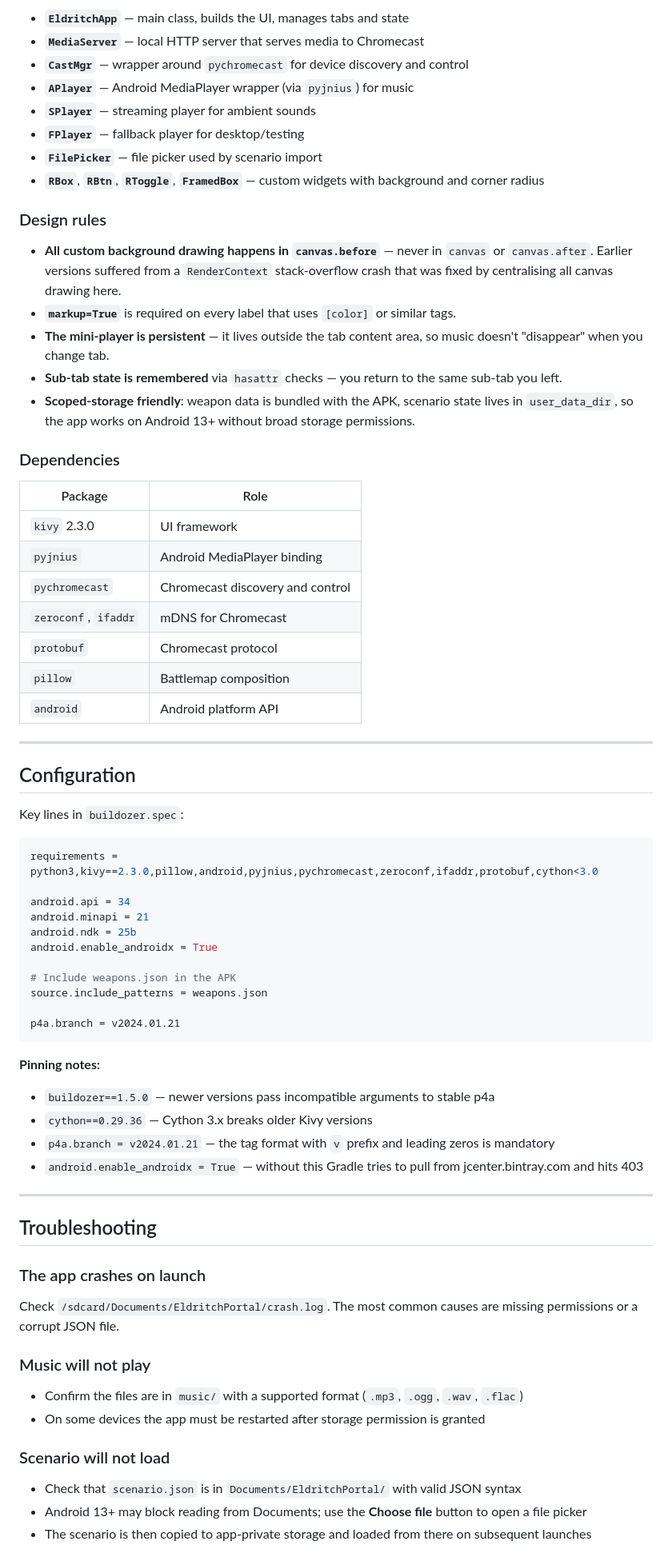
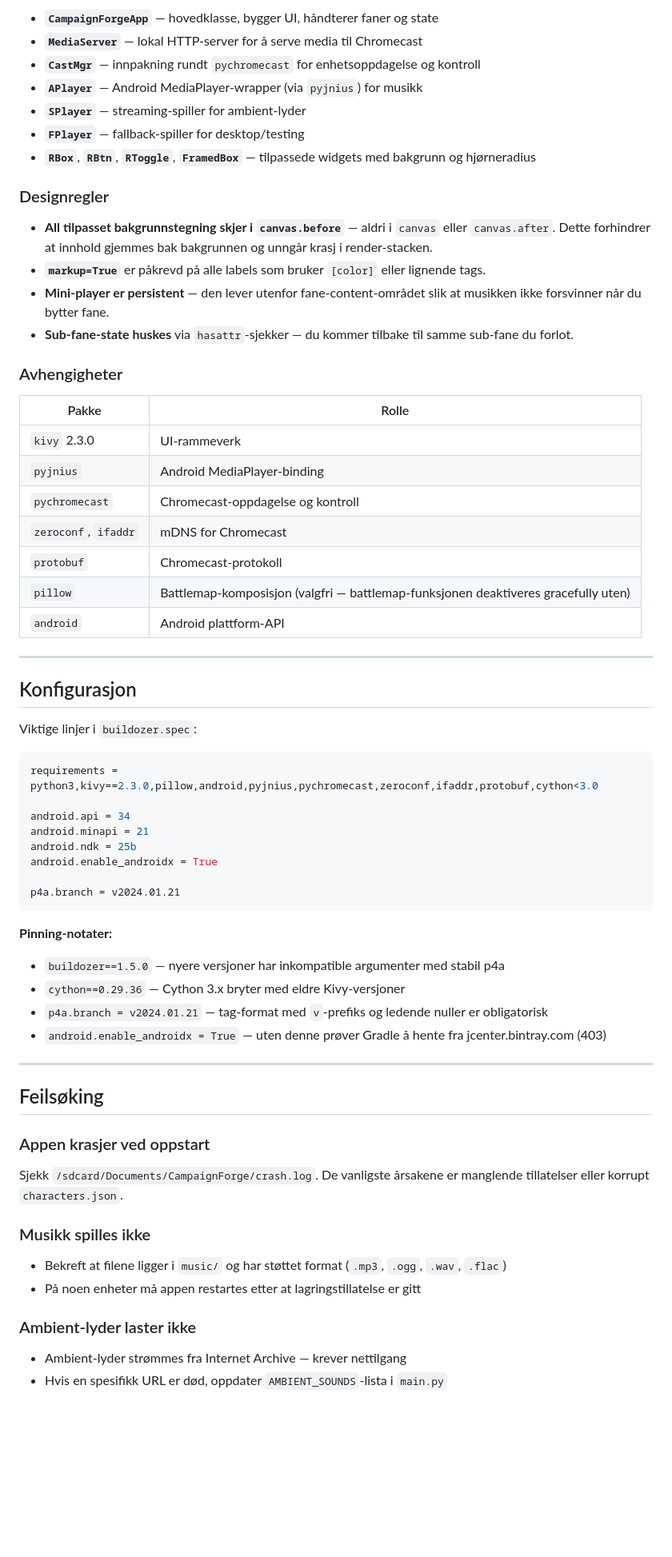
Before and after one commit to gizmo6663-dev/CampaignForge, a Markdown page: README.md, the part around one of its changes. Shown at 80% size. Drawn GitHub-style; blank space fills up the shorter version.

````diff
--- a/README.md
+++ b/README.md
@@ -212,38 +158,36 @@ buildozer -v android debug
 
-- **`EldritchApp`** — main class, builds the UI, manages tabs and state
-- **`MediaServer`** — local HTTP server that serves media to Chromecast
-- **`CastMgr`** — wrapper around `pychromecast` for device discovery and control
-- **`APlayer`** — Android MediaPlayer wrapper (via `pyjnius`) for music
-- **`SPlayer`** — streaming player for ambient sounds
-- **`FPlayer`** — fallback player for desktop/testing
-- **`FilePicker`** — file picker used by scenario import
-- **`RBox`**, **`RBtn`**, **`RToggle`**, **`FramedBox`** — custom widgets with background and corner radius
+- **`CampaignForgeApp`** — hovedklasse, bygger UI, håndterer faner og state
+- **`MediaServer`** — lokal HTTP-server for å serve media til Chromecast
+- **`CastMgr`** — innpakning rundt `pychromecast` for enhetsoppdagelse og kontroll
+- **`APlayer`** — Android MediaPlayer-wrapper (via `pyjnius`) for musikk
+- **`SPlayer`** — streaming-spiller for ambient-lyder
+- **`FPlayer`** — fallback-spiller for desktop/testing
+- **`RBox`**, **`RBtn`**, **`RToggle`**, **`FramedBox`** — tilpassede widgets med bakgrunn og hjørneradius
 
-### Design rules
+### Designregler
 
-- **All custom background drawing happens in `canvas.before`** — never in `canvas` or `canvas.after`. Earlier versions suffered from a `RenderContext` stack-overflow crash that was fixed by centralising all canvas drawing here.
-- **`markup=True`** is required on every label that uses `[color]` or similar tags.
-- **The mini-player is persistent** — it lives outside the tab content area, so music doesn't "disappear" when you change tab.
-- **Sub-tab state is remembered** via `hasattr` checks — you return to the same sub-tab you left.
-- **Scoped-storage friendly**: weapon data is bundled with the APK, scenario state lives in `user_data_dir`, so the app works on Android 13+ without broad storage permissions.
+- **All tilpasset bakgrunnstegning skjer i `canvas.before`** — aldri i `canvas` eller `canvas.after`. Dette forhindrer at innhold gjemmes bak bakgrunnen og unngår krasj i render-stacken.
+- **`markup=True`** er påkrevd på alle labels som bruker `[color]` eller lignende tags.
+- **Mini-player er persistent** — den lever utenfor fane-content-området slik at musikken ikke forsvinner når du bytter fane.
+- **Sub-fane-state huskes** via `hasattr`-sjekker — du kommer tilbake til samme sub-fane du forlot.
 
-### Dependencies
+### Avhengigheter
 
-| Package | Role |
+| Pakke | Rolle |
 |---|---|
-| `kivy` 2.3.0 | UI framework |
-| `pyjnius` | Android MediaPlayer binding |
-| `pychromecast` | Chromecast discovery and control |
+| `kivy` 2.3.0 | UI-rammeverk |
+| `pyjnius` | Android MediaPlayer-binding |
+| `pychromecast` | Chromecast-oppdagelse og kontroll |
 | `zeroconf`, `ifaddr` | mDNS for Chromecast |
-| `protobuf` | Chromecast protocol |
-| `pillow` | Battlemap composition |
-| `android` | Android platform API |
+| `protobuf` | Chromecast-protokoll |
+| `pillow` | Battlemap-komposisjon (valgfri — battlemap-funksjonen deaktiveres gracefully uten) |
+| `android` | Android plattform-API |
 
 ---
 
-## Configuration
+## Konfigurasjon
 
-Key lines in `buildozer.spec`:
+Viktige linjer i `buildozer.spec`:
 
 ```ini
 requirements = python3,kivy==2.3.0,pillow,android,pyjnius,pychromecast,zeroconf,ifaddr,protobuf,cython<3.0
@@ -253,31 +197,27 @@ android.minapi = 21
 android.ndk = 25b
 android.enable_androidx = True
 
-# Include weapons.json in the APK
-source.include_patterns = weapons.json
-
 p4a.branch = v2024.01.21
 ```
 
-**Pinning notes:**
-- `buildozer==1.5.0` — newer versions pass incompatible arguments to stable p4a
-- `cython==0.29.36` — Cython 3.x breaks older Kivy versions
-- `p4a.branch = v2024.01.21` — the tag format with `v` prefix and leading zeros is mandatory
-- `android.enable_androidx = True` — without this Gradle tries to pull from jcenter.bintray.com and hits 403
+**Pinning-notater:**
+- `buildozer==1.5.0` — nyere versjoner har inkompatible argumenter med stabil p4a
+- `cython==0.29.36` — Cython 3.x bryter med eldre Kivy-versjoner
+- `p4a.branch = v2024.01.21` — tag-format med `v`-prefiks og ledende nuller er obligatorisk
+- `android.enable_androidx = True` — uten denne prøver Gradle å hente fra jcenter.bintray.com (403)
 
 ---
 
-## Troubleshooting
+## Feilsøking
 
-### The app crashes on launch
-Check `/sdcard/Documents/EldritchPortal/crash.log`. The most common causes are missing permissions or a corrupt JSON file.
+### Appen krasjer ved oppstart
+Sjekk `/sdcard/Documents/CampaignForge/crash.log`. De vanligste årsakene er manglende tillatelser eller korrupt `characters.json`.
 
-### Music will not play
-- Confirm the files are in `music/` with a supported format (`.mp3`, `.ogg`, `.wav`, `.flac`)
-- On some devices the app must be restarted after storage permission is granted
+### Musikk spilles ikke
+- Bekreft at filene ligger i `music/` og har støttet format (`.mp3`, `.ogg`, `.wav`, `.flac`)
+- På noen enheter må appen restartes etter at lagringstillatelse er gitt
 
-### Scenario will not load
-- Check that `scenario.json` is in `Documents/EldritchPortal/` with valid JSON syntax
-- Android 13+ may block reading from Documents; use the **Choose file** button to open a file picker
-- The scenario is then copied to app-private storage and loaded from there on subsequent launches
+### Ambient-lyder laster ikke
+- Ambient-lyder strømmes fra Internet Archive — krever nettilgang
+- Hvis en spesifikk URL er død, oppdater `AMBIENT_SOUNDS`-lista i `main.py`
 
````
Also changed, not shown: other parts of README.md (+129 -177 lines).
